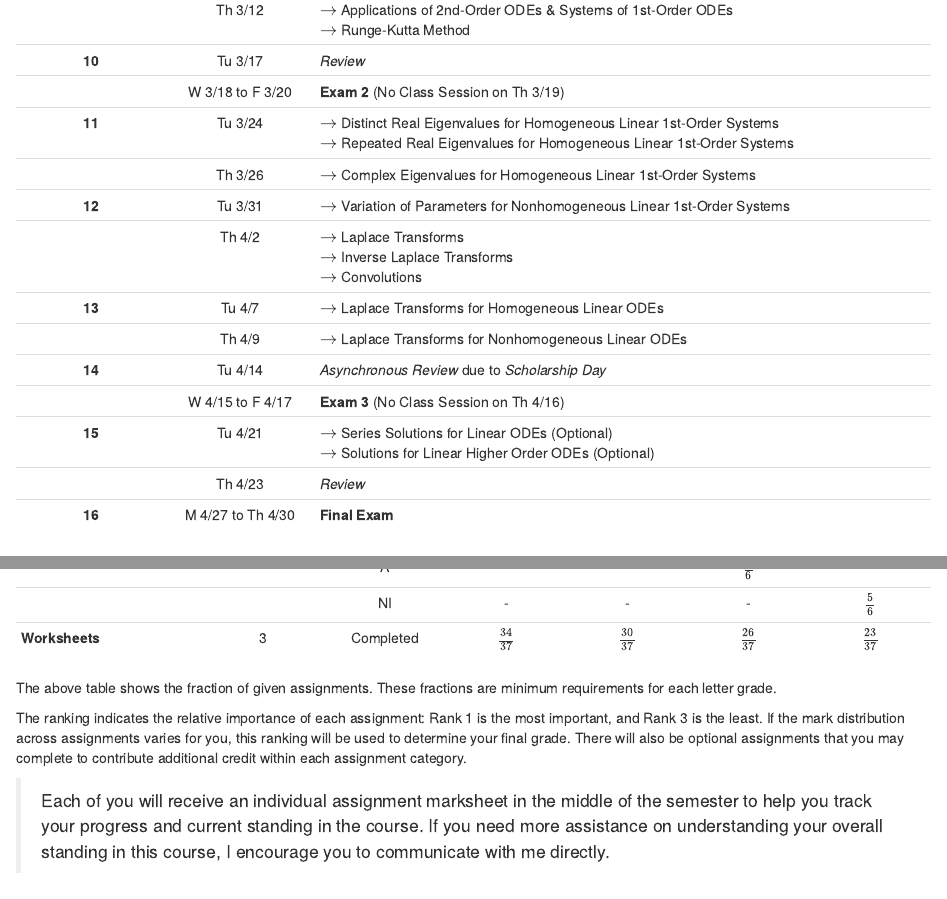
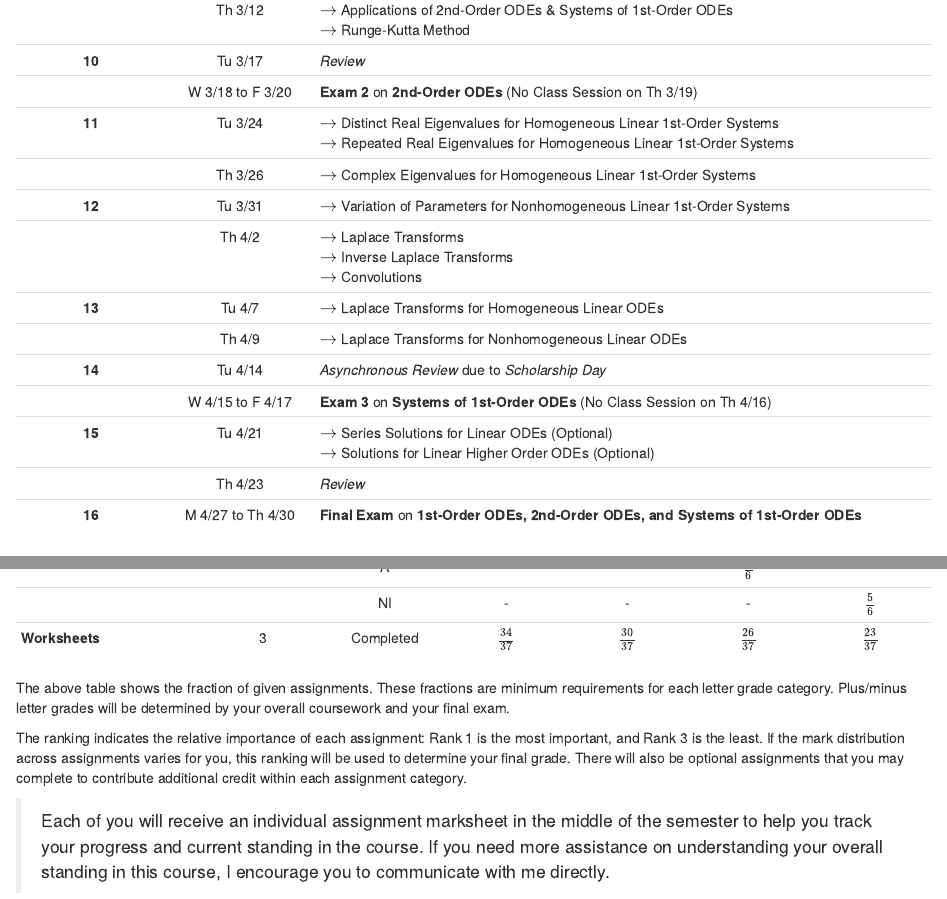
Before and after one commit to upmathematics/mth-321ab-sp26, an R Markdown document (index.Rmd): the page in a window 1100 px wide, from 5220 px down, and a second part further down, joined at a grey line. Rendered offline with R 4.5, knitr and Pandoc, with nearby package versions; drawn as R Markdown's standard HTML page in place of the format the file asks for; some code elsewhere in the file could not run offline; a font, style sheet, LaTeX package, included part or bibliography that could not be used is replaced or left out.

Commit message:
minor updates

```diff
--- a/index.Rmd
+++ b/index.Rmd
@@ -188,7 +188,7 @@ The following learning objectives are designed to build on one another, with som
 | **9** | Tu 3/10 | $\rightarrow$ Eigenvalues and Eigenvectors for Homogeneous Linear 1st-Order Systems<br>$\rightarrow$ Stability Analysis by Linearization |
 |  | Th 3/12 | $\rightarrow$ Applications of 2nd-Order ODEs \& Systems of 1st-Order ODEs<br>$\rightarrow$ Runge-Kutta Method |
 | **10** | Tu 3/17 | _Review_ |
-|  | W 3/18 to F 3/20 | **Exam 2** (No Class Session on Th 3/19) |
+|  | W 3/18 to F 3/20 | **Exam 2** on **2nd-Order ODEs** (No Class Session on Th 3/19) |
 | **11** | Tu 3/24 | $\rightarrow$ Distinct Real Eigenvalues for Homogeneous Linear 1st-Order Systems<br>$\rightarrow$ Repeated Real Eigenvalues for Homogeneous Linear 1st-Order Systems |
 |  | Th 3/26 | $\rightarrow$ Complex Eigenvalues for Homogeneous Linear 1st-Order Systems |
 | **12** | Tu 3/31 | $\rightarrow$ Variation of Parameters for Nonhomogeneous Linear 1st-Order Systems |
@@ -196,10 +196,10 @@ The following learning objectives are designed to build on one another, with som
 | **13** | Tu 4/7 | $\rightarrow$ Laplace Transforms for Homogeneous Linear ODEs |
 |  | Th 4/9 | $\rightarrow$ Laplace Transforms for Nonhomogeneous Linear ODEs |
 | **14** | Tu 4/14 | _Asynchronous Review_ due to _Scholarship Day_ |
-|  | W 4/15 to F 4/17 | **Exam 3** (No Class Session on Th 4/16) |
+|  | W 4/15 to F 4/17 | **Exam 3** on **Systems of 1st-Order ODEs** (No Class Session on Th 4/16) |
 | **15** | Tu 4/21 | $\rightarrow$ Series Solutions for Linear ODEs (Optional)<br>$\rightarrow$ Solutions for Linear Higher Order ODEs (Optional) |
 |  | Th 4/23 | _Review_ |
-| **16** | M 4/27 to Th 4/30 | **Final Exam** |
+| **16** | M 4/27 to Th 4/30 | **Final Exam** on **1st-Order ODEs, 2nd-Order ODEs, and Systems of 1st-Order ODEs** |
 
 <br>
 
@@ -290,7 +290,7 @@ Note that these are categorical marks, not numerical scores.
 |  |  | NI | - | - | - | $\frac{5}{6}$ |
 | **Worksheets** | 3 | Completed | $\frac{34}{37}$ | $\frac{30}{37}$ | $\frac{26}{37}$ | $\frac{23}{37}$ |
 
-The above table shows the fraction of given assignments. These fractions are minimum requirements for each letter grade.
+The above table shows the fraction of given assignments. These fractions are minimum requirements for each letter grade category. Plus/minus letter grades will be determined by your overall coursework and your final exam.
 
 The ranking indicates the relative importance of each assignment: Rank 1 is the most important, and Rank 3 is the least. If the mark distribution across assignments varies for you, this ranking will be used to determine your final grade. There will also be optional assignments that you may complete to contribute additional credit within each assignment category.
 
```
Also changed, not shown: docs/R/functions-mth321.R (added), index.Rmd (4 more changed lines), 1 other file.
